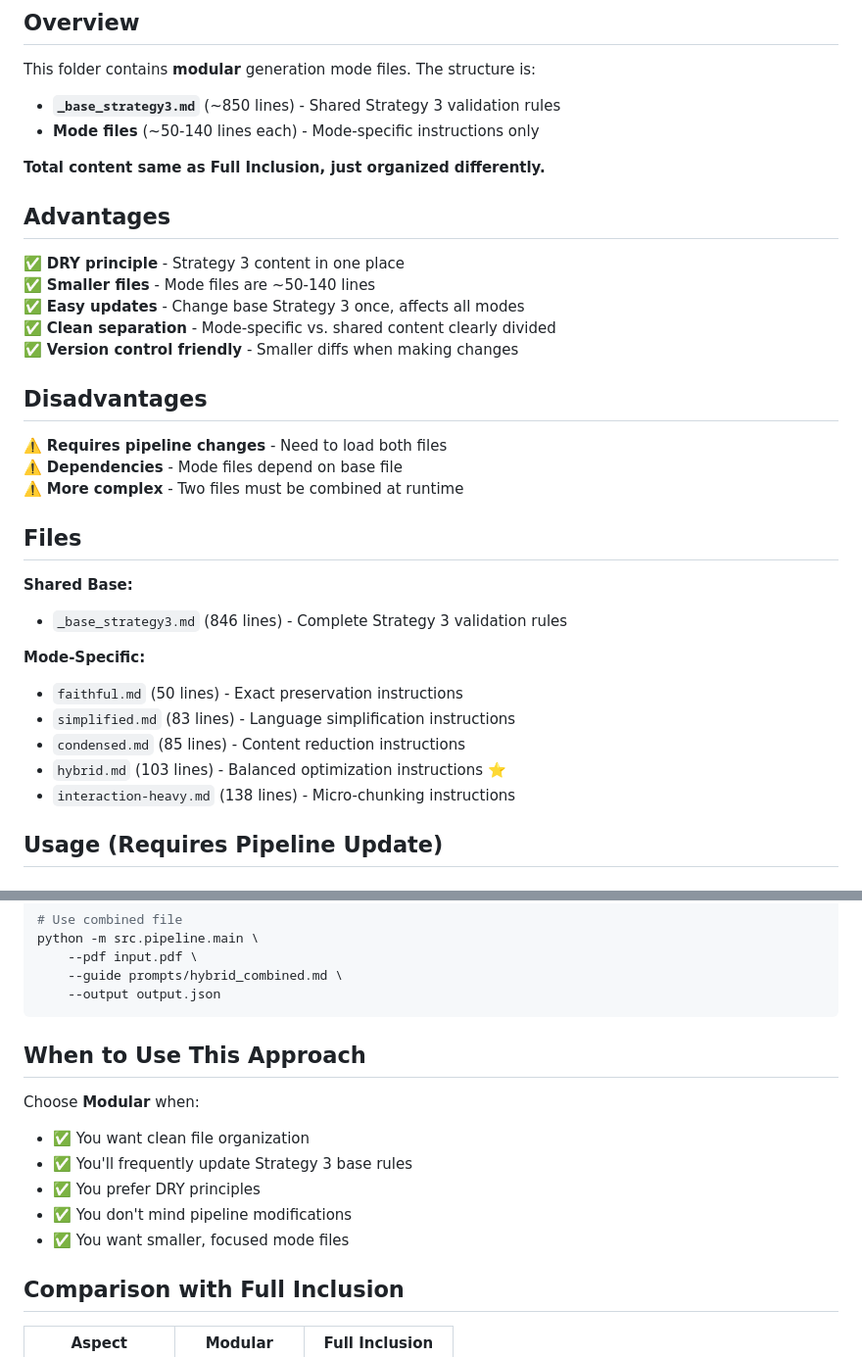
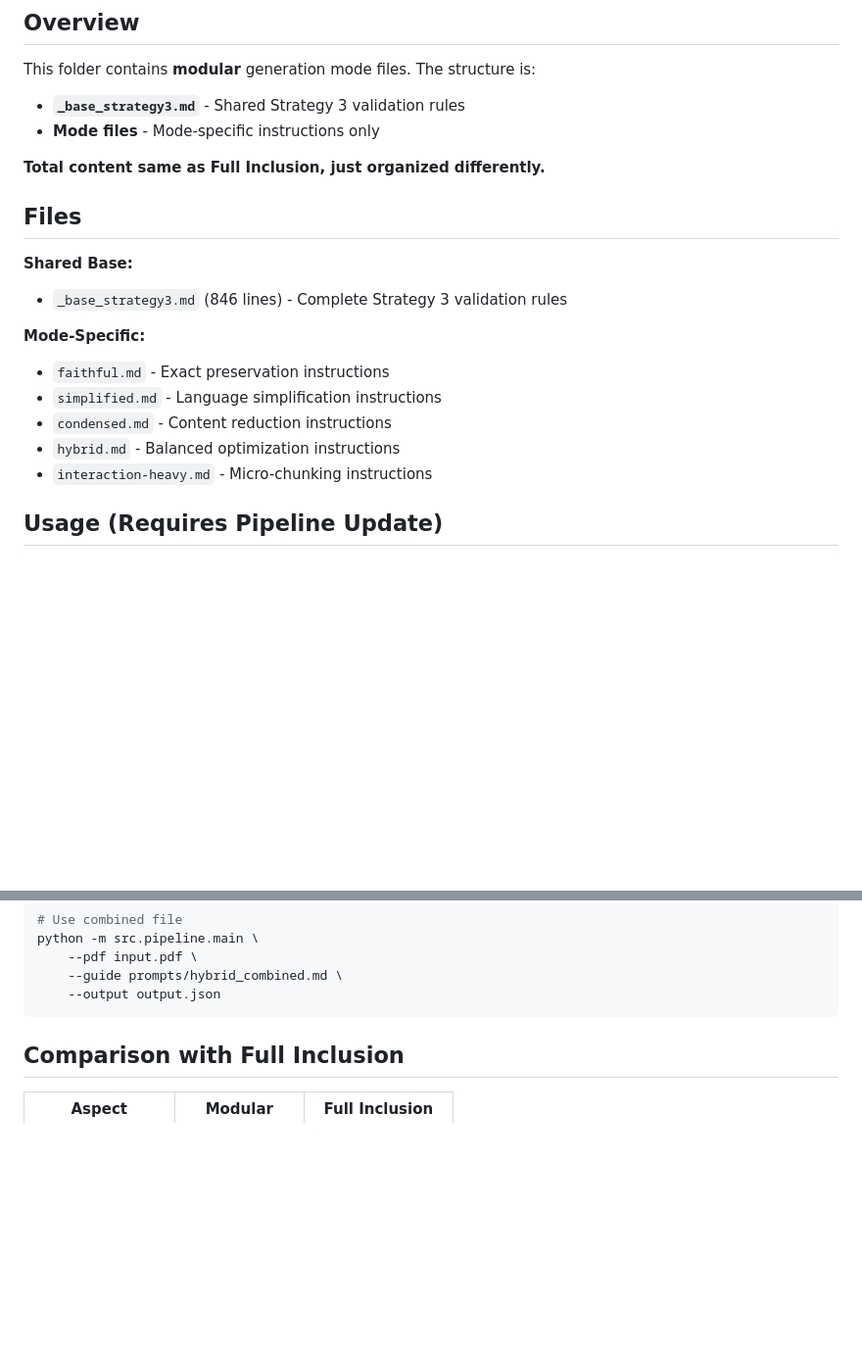
Before and after one commit to learlab/itell-volume-generation, a Markdown page: generation_modes_modular/README.md, 2 parts joined by grey strips. Shown at 98% size. Rendered like a GitHub page; blank space fills up the shorter version.

````diff
--- a/generation_modes_modular/README.md
+++ b/generation_modes_modular/README.md
@@ -3,24 +3,10 @@
 ## Overview
 
 This folder contains **modular** generation mode files. The structure is:
-- **`_base_strategy3.md`** (~850 lines) - Shared Strategy 3 validation rules
-- **Mode files** (~50-140 lines each) - Mode-specific instructions only
+- **`_base_strategy3.md`** - Shared Strategy 3 validation rules
+- **Mode files** - Mode-specific instructions only
 
 **Total content same as Full Inclusion, just organized differently.**
-
-## Advantages
-
-✅ **DRY principle** - Strategy 3 content in one place
-✅ **Smaller files** - Mode files are ~50-140 lines
-✅ **Easy updates** - Change base Strategy 3 once, affects all modes
-✅ **Clean separation** - Mode-specific vs. shared content clearly divided
-✅ **Version control friendly** - Smaller diffs when making changes
-
-## Disadvantages
-
-⚠️ **Requires pipeline changes** - Need to load both files
-⚠️ **Dependencies** - Mode files depend on base file
-⚠️ **More complex** - Two files must be combined at runtime
 
 ## Files
 
@@ -28,11 +14,11 @@ This folder contains **modular** generation mode files. The structure is:
 - `_base_strategy3.md` (846 lines) - Complete Strategy 3 validation rules
 
 **Mode-Specific:**
-- `faithful.md` (50 lines) - Exact preservation instructions
-- `simplified.md` (83 lines) - Language simplification instructions
-- `condensed.md` (85 lines) - Content reduction instructions
-- `hybrid.md` (103 lines) - Balanced optimization instructions ⭐
-- `interaction-heavy.md` (138 lines) - Micro-chunking instructions
+- `faithful.md` - Exact preservation instructions
+- `simplified.md` - Language simplification instructions
+- `condensed.md` - Content reduction instructions
+- `hybrid.md`  - Balanced optimization instructions
+- `interaction-heavy.md` - Micro-chunking instructions
 
 ## Usage (Requires Pipeline Update)
 
@@ -82,15 +68,6 @@ python -m src.pipeline.main \
     --guide prompts/hybrid_combined.md \
     --output output.json
 ```
-
-## When to Use This Approach
-
-Choose **Modular** when:
-- ✅ You want clean file organization
-- ✅ You'll frequently update Strategy 3 base rules
-- ✅ You prefer DRY principles
-- ✅ You don't mind pipeline modifications
-- ✅ You want smaller, focused mode files
 
 ## Comparison with Full Inclusion
 
````
